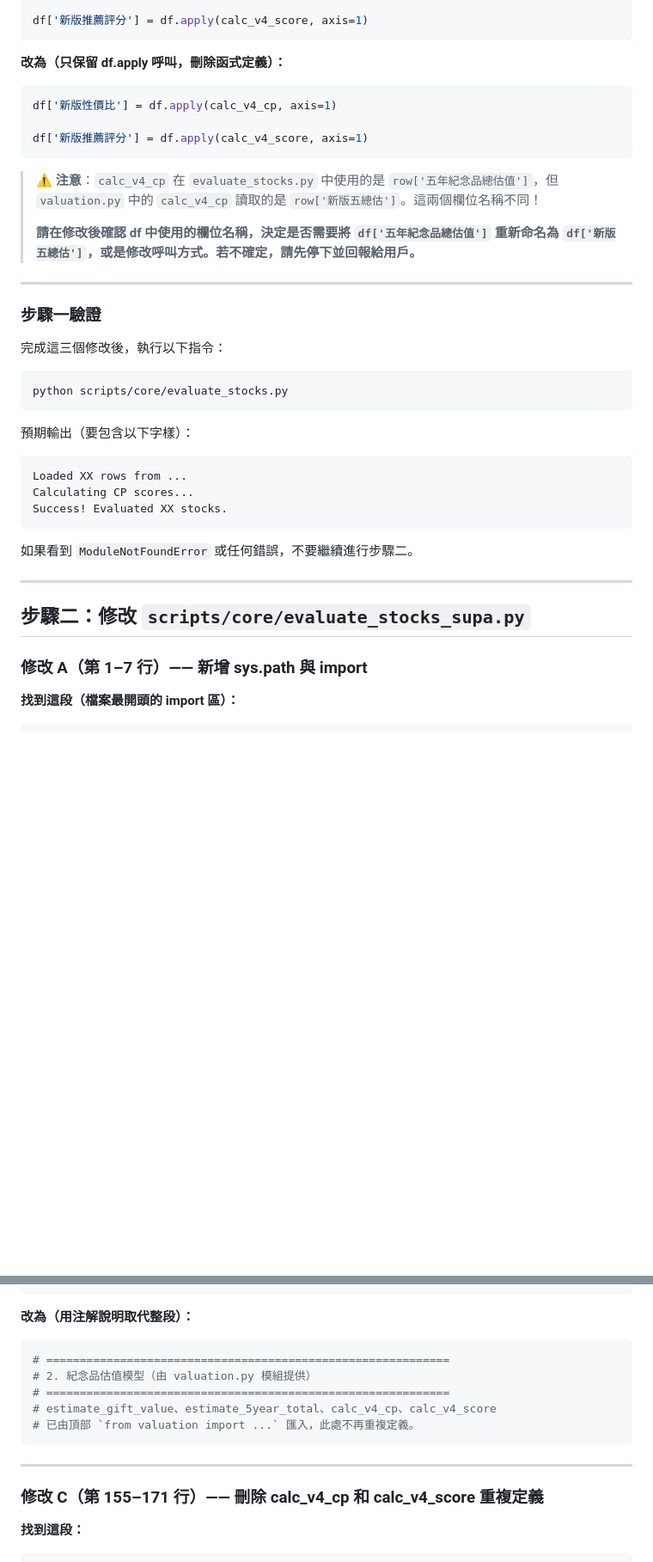
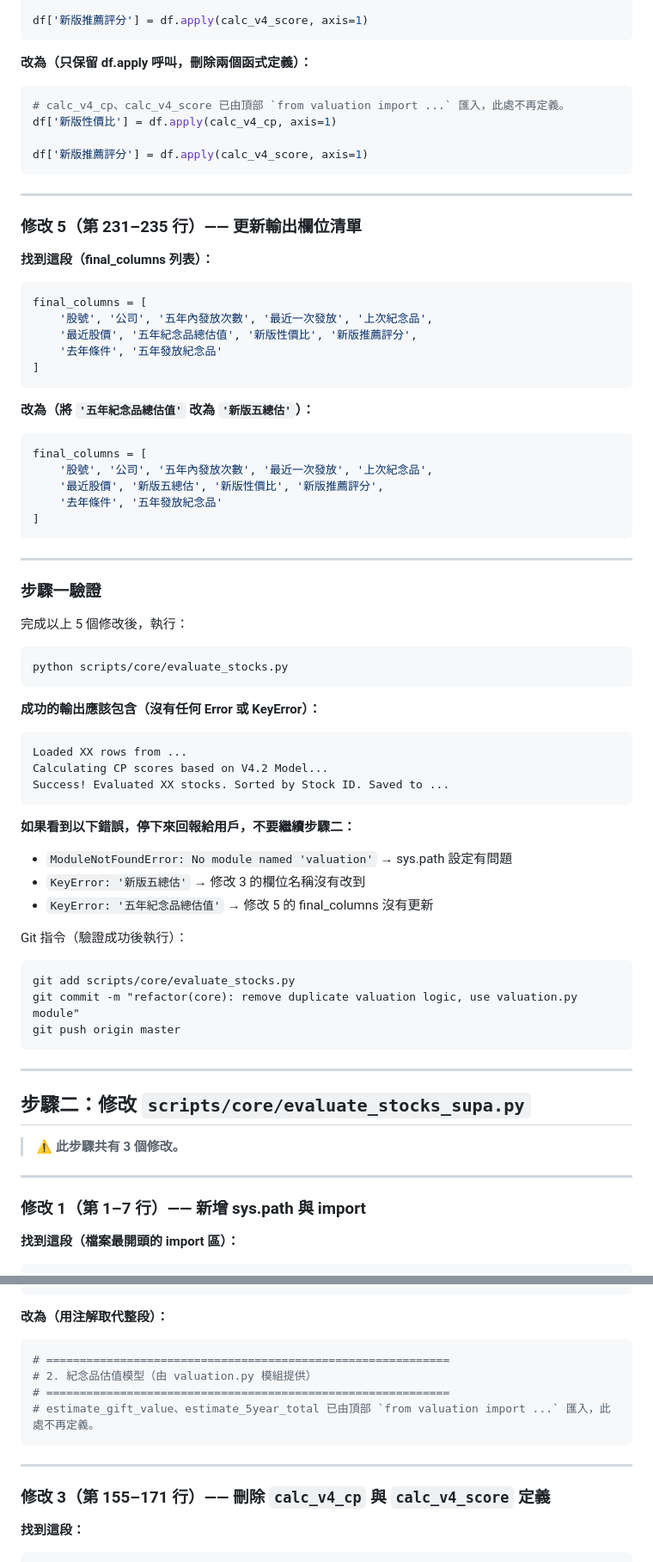
Before and after one commit to xx8897/tw-stock-gift-evaluator, a Markdown page: Python_Refactoring_Plan.md, 2 parts joined by grey strips. Shown at 86% size. Rendered like a GitHub page; blank space fills up the shorter version.

Commit message:
docs: fix critical column name mismatch and missing final_columns update in refactoring plan

````diff
--- a/Python_Refactoring_Plan.md
+++ b/Python_Refactoring_Plan.md
@@ -251,38 +280,73 @@ def calc_v4_score(row):
 df['新版推薦評分'] = df.apply(calc_v4_score, axis=1)
 ```
 
-**改為（只保留 df.apply 呼叫，刪除函式定義）：**
+**改為（只保留 df.apply 呼叫，刪除兩個函式定義）：**
 ```python
+# calc_v4_cp、calc_v4_score 已由頂部 `from valuation import ...` 匯入，此處不再定義。
 df['新版性價比'] = df.apply(calc_v4_cp, axis=1)
 
 df['新版推薦評分'] = df.apply(calc_v4_score, axis=1)
 ```
 
-> ⚠️ **注意**：`calc_v4_cp` 在 `evaluate_stocks.py` 中使用的是 `row['五年紀念品總估值']`，但 `valuation.py` 中的 `calc_v4_cp` 讀取的是 `row['新版五總估']`。這兩個欄位名稱不同！
->
-> **請在修改後確認 df 中使用的欄位名稱，決定是否需要將 `df['五年紀念品總估值']` 重新命名為 `df['新版五總估']`，或是修改呼叫方式。若不確定，請先停下並回報給用戶。**
+---
+
+### 修改 5（第 231–235 行）—— 更新輸出欄位清單
+
+**找到這段（final_columns 列表）：**
+```python
+final_columns = [
+    '股號', '公司', '五年內發放次數', '最近一次發放', '上次紀念品',
+    '最近股價', '五年紀念品總估值', '新版性價比', '新版推薦評分',
+    '去年條件', '五年發放紀念品'
+]
+```
+
+**改為（將 `'五年紀念品總估值'` 改為 `'新版五總估'`）：**
+```python
+final_columns = [
+    '股號', '公司', '五年內發放次數', '最近一次發放', '上次紀念品',
+    '最近股價', '新版五總估', '新版性價比', '新版推薦評分',
+    '去年條件', '五年發放紀念品'
+]
+```
 
 ---
 
 ### 步驟一驗證
 
-完成這三個修改後，執行以下指令：
+完成以上 5 個修改後，執行：
 ```
 python scripts/core/evaluate_stocks.py
 ```
-預期輸出（要包含以下字樣）：
+
+**成功的輸出應該包含（沒有任何 Error 或 KeyError）：**
 ```
 Loaded XX rows from ...
-Calculating CP scores...
-Success! Evaluated XX stocks.
+Calculating CP scores based on V4.2 Model...
+Success! Evaluated XX stocks. Sorted by Stock ID. Saved to ...
 ```
-如果看到 `ModuleNotFoundError` 或任何錯誤，不要繼續進行步驟二。
+
+**如果看到以下錯誤，停下來回報給用戶，不要繼續步驟二：**
+- `ModuleNotFoundError: No module named 'valuation'` → sys.path 設定有問題
+- `KeyError: '新版五總估'` → 修改 3 的欄位名稱沒有改到
+- `KeyError: '五年紀念品總估值'` → 修改 5 的 final_columns 沒有更新
+
+Git 指令（驗證成功後執行）：
+```
+git add scripts/core/evaluate_stocks.py
+git commit -m "refactor(core): remove duplicate valuation logic, use valuation.py module"
+git push origin master
+```
 
 ---
 
 ## 步驟二：修改 `scripts/core/evaluate_stocks_supa.py`
 
-### 修改 A（第 1–7 行）—— 新增 sys.path 與 import
+> ⚠️ **此步驟共有 3 個修改。**
+
+---
+
+### 修改 1（第 1–7 行）—— 新增 sys.path 與 import
 
 **找到這段（檔案最開頭的 import 區）：**
 ```python
@@ -395,18 +459,17 @@ def estimate_5year_total(text):
     return total
 ```
 
-**改為（用注解說明取代整段）：**
+**改為（用注解取代整段）：**
 ```python
 # ============================================================
 # 2. 紀念品估值模型（由 valuation.py 模組提供）
 # ============================================================
-# estimate_gift_value、estimate_5year_total、calc_v4_cp、calc_v4_score
-# 已由頂部 `from valuation import ...` 匯入，此處不再重複定義。
+# estimate_gift_value、estimate_5year_total 已由頂部 `from valuation import ...` 匯入，此處不再定義。
 ```
 
 ---
 
-### 修改 C（第 155–171 行）—— 刪除 calc_v4_cp 和 calc_v4_score 重複定義
+### 修改 3（第 155–171 行）—— 刪除 `calc_v4_cp` 與 `calc_v4_score` 定義
 
 **找到這段：**
 ```python
````
Also changed, not shown: other parts of Python_Refactoring_Plan.md (+58 -35 lines).
